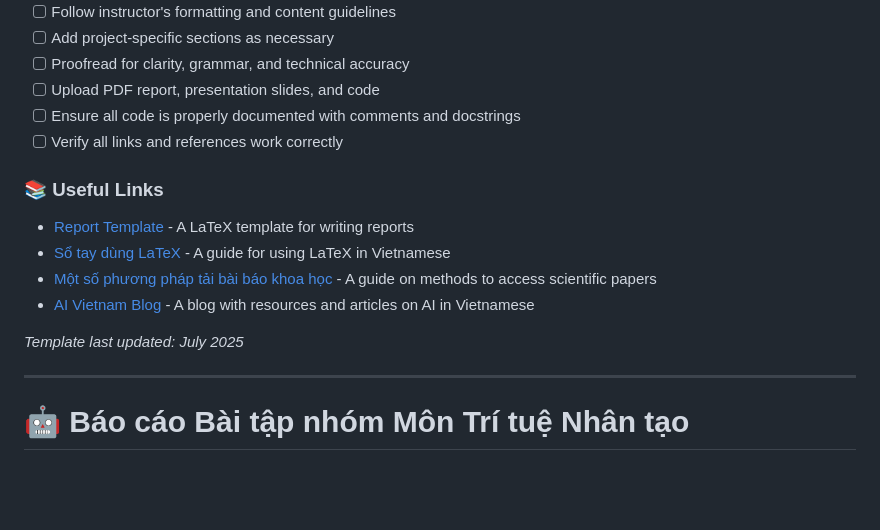
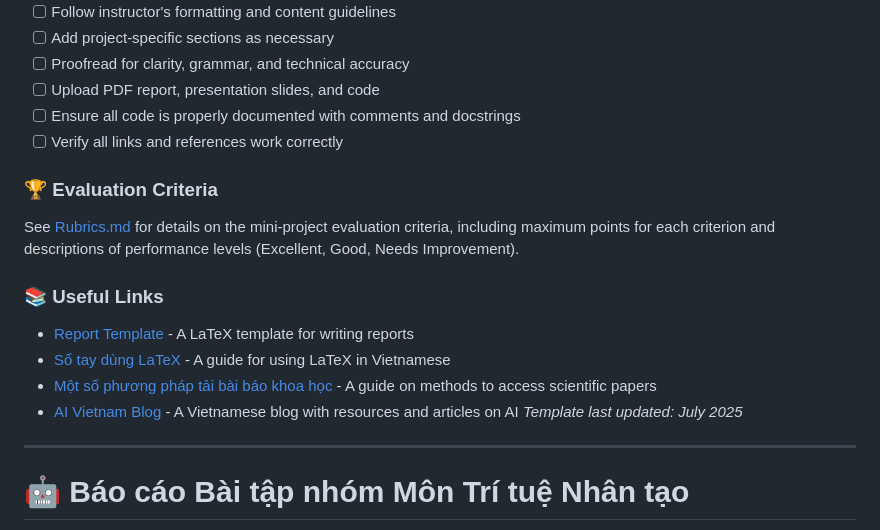
Before and after one commit to nvndy27/VNU-HUS-IntroAI-MiniProject, a Markdown page: README.md, the part around one of its changes. Rendered like a GitHub page; blank space fills up the shorter version.

```diff
--- a/README.md
+++ b/README.md
@@ -88,13 +88,16 @@
 - [ ] Ensure all code is properly documented with comments and docstrings
 - [ ] Verify all links and references work correctly
 
+### 🏆 Evaluation Criteria
+
+See [Rubrics.md](Rubrics.md) for details on the mini-project evaluation criteria, including maximum points for each criterion and descriptions of performance levels (Excellent, Good, Needs Improvement).
+
 ### 📚 Useful Links
 
 - [Report Template](LaTeX%20Template/main-en.tex) - A LaTeX template for writing reports
 - [Sổ tay dùng LaTeX](https://vietex.blog.fc2.com/blog-entry-516.html) - A guide for using LaTeX in Vietnamese
 - [Một số phương pháp tải bài báo khoa học](https://hoanganhduc.github.io/misc/m%E1%BB%99t-s%E1%BB%91-ph%C6%B0%C6%A1ng-ph%C3%A1p-t%E1%BA%A3i-b%C3%A0i-b%C3%A1o-khoa-h%E1%BB%8Dc/) - A guide on methods to access scientific papers
-- [AI Vietnam Blog](https://aivietnam.edu.vn/blog) - A blog with resources and articles on AI in Vietnamese
-
+- [AI Vietnam Blog](https://aivietnam.edu.vn/blog) - A Vietnamese blog with resources and articles on AI
 *Template last updated: July 2025*
 
 ---
```
Also changed, not shown: other parts of README.md (+17 -12 lines), Rubrics.md (added, +41 -0 lines).
